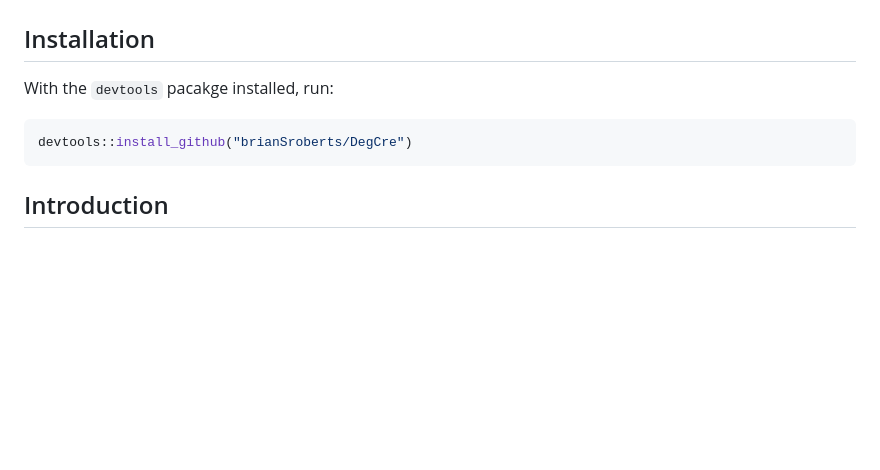
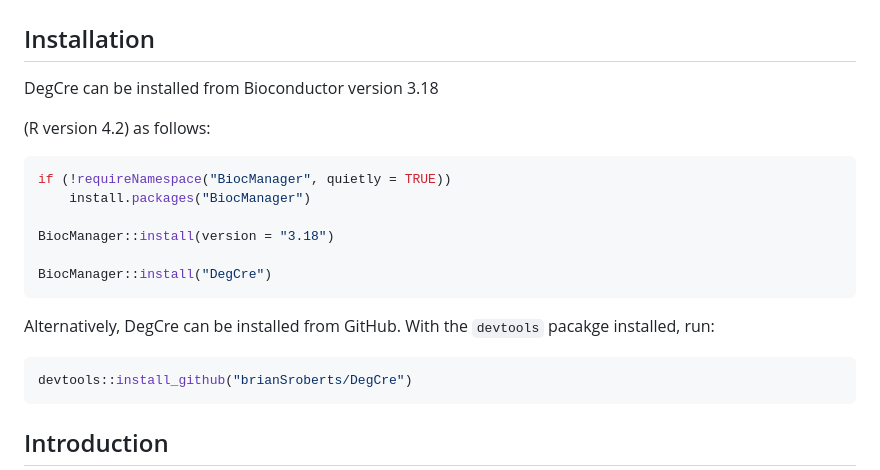
Before and after one commit to brianSroberts/DegCre, a Markdown page: README.md, the part around the change. GitHub-like rendering; blank space fills up the shorter version.

Commit message:
Added Bioconductor install instructions

````diff
--- a/README.md
+++ b/README.md
@@ -2,6 +2,19 @@
 
 ## Installation
 
+DegCre can be installed from Bioconductor version 3.18
+
+(R version 4.2) as follows:
+
+``` r
+if (!requireNamespace("BiocManager", quietly = TRUE))
+    install.packages("BiocManager")
+
+BiocManager::install(version = "3.18")
+
+BiocManager::install("DegCre")
+```
+Alternatively, DegCre can be installed from GitHub.
 With the `devtools` pacakge installed, run:
 
 ```r
````
